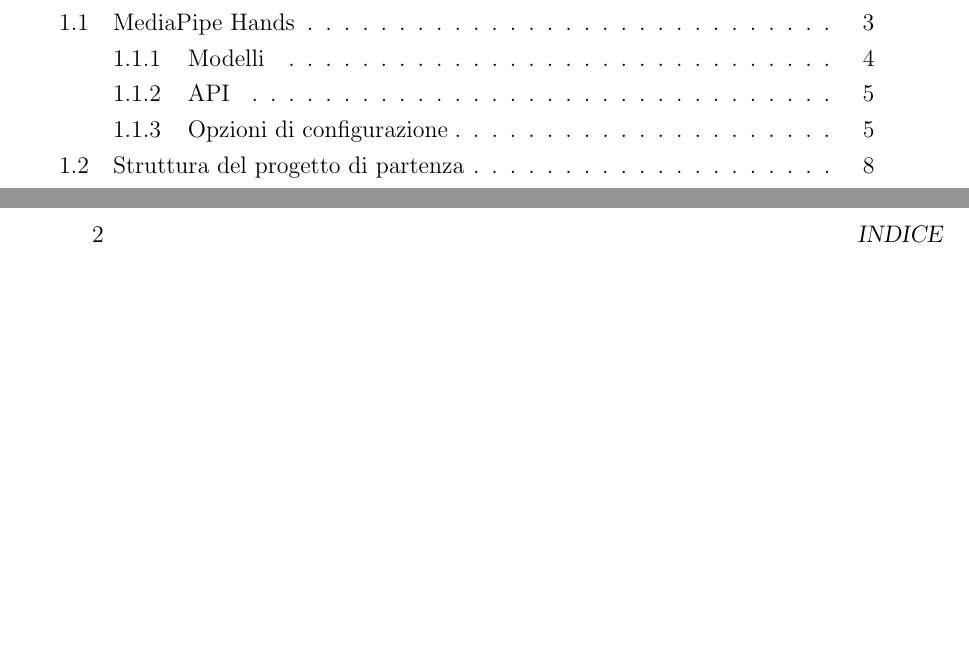
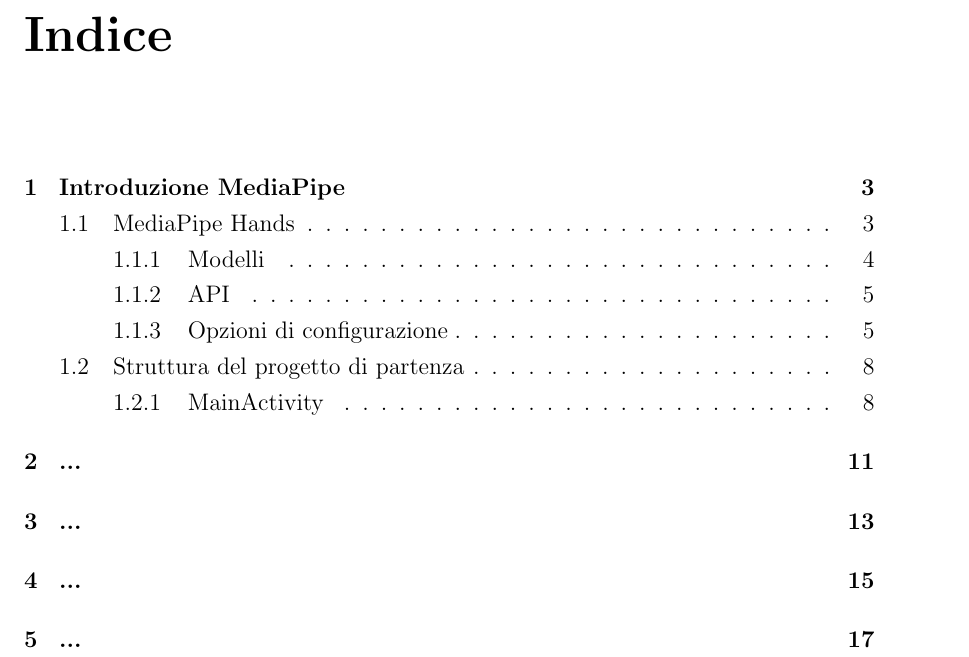
Before and after one commit to Le0nida/RelazioneSisDig, a LaTeX book (main.tex, which reads chapters/applicazione_esterna.tex, chapters/considerazioni_finali.tex, chapters/doc_mediapipe.tex): two parts of pages 1 and 2 of 9 before the commit and part of page 1 of 17 after it, the two joined at a grey line, cut at the place of the change, the shorter picture padded with empty space. The pictures show the PDF file main.pdf that the author committed with the source.

Commit message:
Inizializzazione files

```diff
--- /dev/null
+++ b/chapters/applicazione_esterna.tex
@@ -0,0 +1 @@
+\chapter{...}
--- /dev/null
+++ b/chapters/considerazioni_finali.tex
@@ -0,0 +1 @@
+\chapter{...}
--- a/documentazione.tex
+++ b/chapters/doc_mediapipe.tex
@@ -147,7 +147,7 @@
 Oltre a file ausiliari come il \textit{manifest} o gli \textit{xml} di configurazione, il cuore del progetto è rappresentato da 3 file nella cartella \texttt{hands/java/com/google/mediapipe/examples/hands}.
 \begin{figure}[H]
     \centering
-    \includegraphics[width=0.5\textwidth]{images/2.png}
+    %\includegraphics[width=0.5\textwidth]{images/2.png}
 \end{figure}
 \noindent Ovviamente, \texttt{MainActivity} corrisponde all'entry point dell'applicazione, partiamo quindi dall'analisi di questo file.
 
--- /dev/null
+++ b/chapters/metodi_riconoscimento.tex
@@ -0,0 +1 @@
+\chapter{...}
--- /dev/null
+++ b/chapters/struct_progetto.tex
@@ -0,0 +1 @@
+\chapter{...}
--- a/main.tex
+++ b/main.tex
@@ -40,6 +40,9 @@
 
 \begin{document}
 \tableofcontents
-
-\input{documentazione.tex}
+\input{chapters/doc_mediapipe.tex}
+\input{chapters/struct_progetto.tex}
+\input{chapters/metodi_riconoscimento.tex}
+\input{chapters/applicazione_esterna.tex}
+\input{chapters/considerazioni_finali.tex}
 \end{document}
```
Also changed, not shown: images/2.png (deleted), images/e.png (deleted), images/landmarks.png (renamed from images/1.png), main.pdf, chapters/doc_mediapipe.tex (4 more changed lines), 5 other files.
